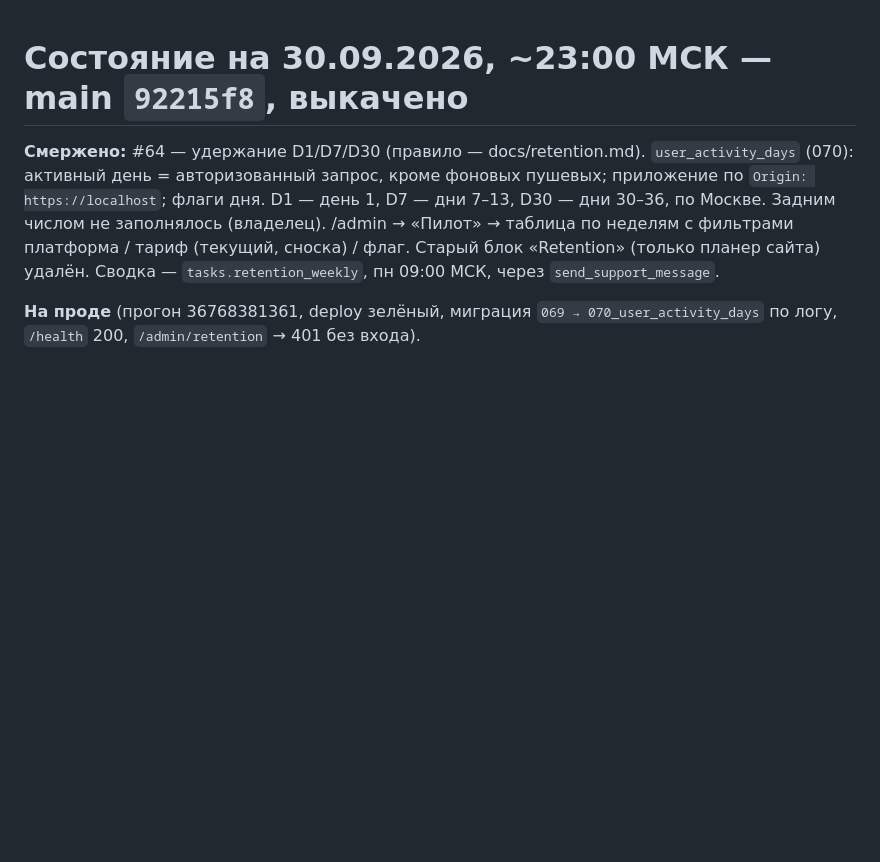
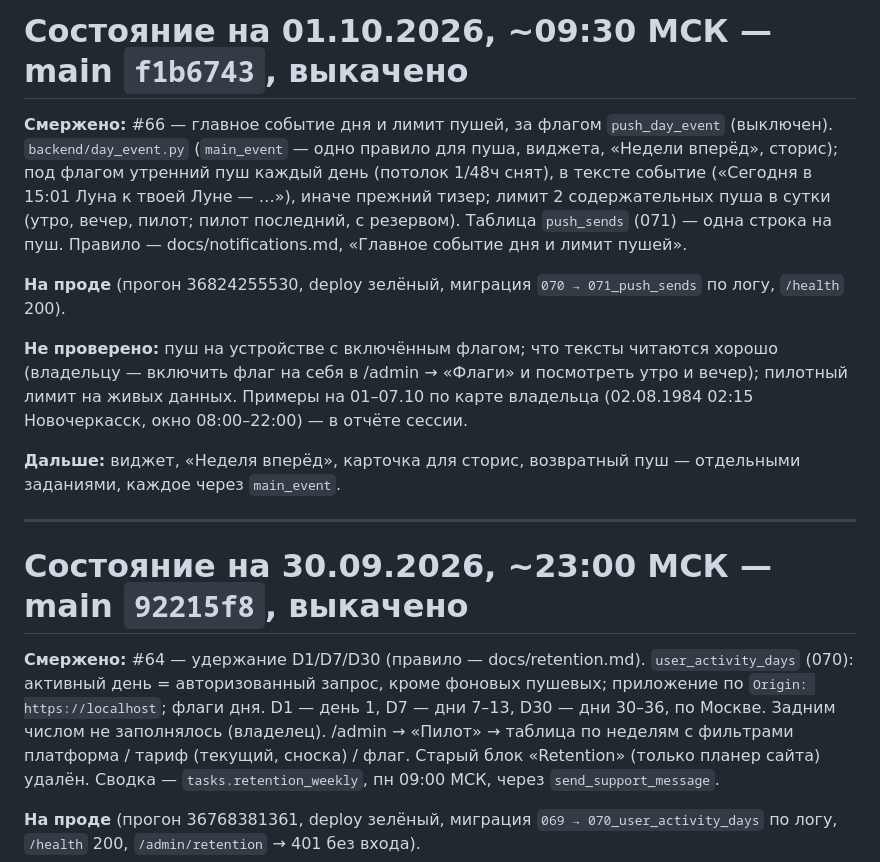
Before and after one commit to alex753ad/astro, a Markdown page: docs/handoff.md, the part around the change. Drawn GitHub-style; blank space fills up the shorter version.

Commit message:
handoff: #66 событие дня и лимит пушей, выкачено
Co-Authored-By: Claude Opus 5.5 <noreply@anthropic.com>

```diff
--- a/docs/handoff.md
+++ b/docs/handoff.md
@@ -1,3 +1,27 @@
+# Состояние на 01.10.2026, ~09:30 МСК — main `f1b6743`, выкачено
+
+**Смержено:** #66 — главное событие дня и лимит пушей, за флагом
+`push_day_event` (выключен). `backend/day_event.py` (`main_event` — одно
+правило для пуша, виджета, «Недели вперёд», сторис); под флагом утренний
+пуш каждый день (потолок 1/48ч снят), в тексте событие («Сегодня в 15:01
+Луна к твоей Луне — …»), иначе прежний тизер; лимит 2 содержательных пуша
+в сутки (утро, вечер, пилот; пилот последний, с резервом). Таблица
+`push_sends` (071) — одна строка на пуш. Правило — docs/notifications.md,
+«Главное событие дня и лимит пушей».
+
+**На проде** (прогон 36824255530, deploy зелёный, миграция
+`070 → 071_push_sends` по логу, `/health` 200).
+
+**Не проверено:** пуш на устройстве с включённым флагом; что тексты читаются
+хорошо (владельцу — включить флаг на себя в /admin → «Флаги» и посмотреть
+утро и вечер); пилотный лимит на живых данных. Примеры на 01–07.10 по карте
+владельца (02.08.1984 02:15 Новочеркасск, окно 08:00–22:00) — в отчёте сессии.
+
+**Дальше:** виджет, «Неделя вперёд», карточка для сторис, возвратный пуш —
+отдельными заданиями, каждое через `main_event`.
+
+---
+
 # Состояние на 30.09.2026, ~23:00 МСК — main `92215f8`, выкачено
 
 **Смержено:** #64 — удержание D1/D7/D30 (правило — docs/retention.md).
```
